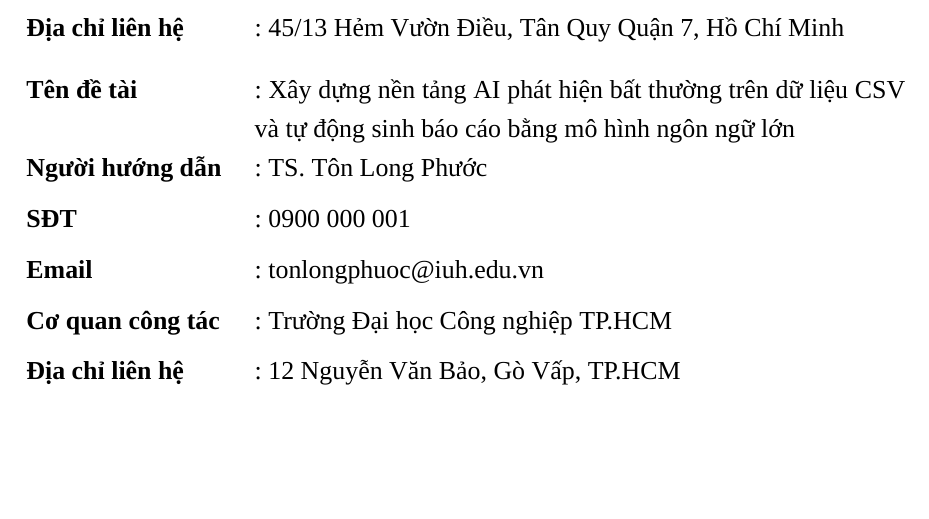
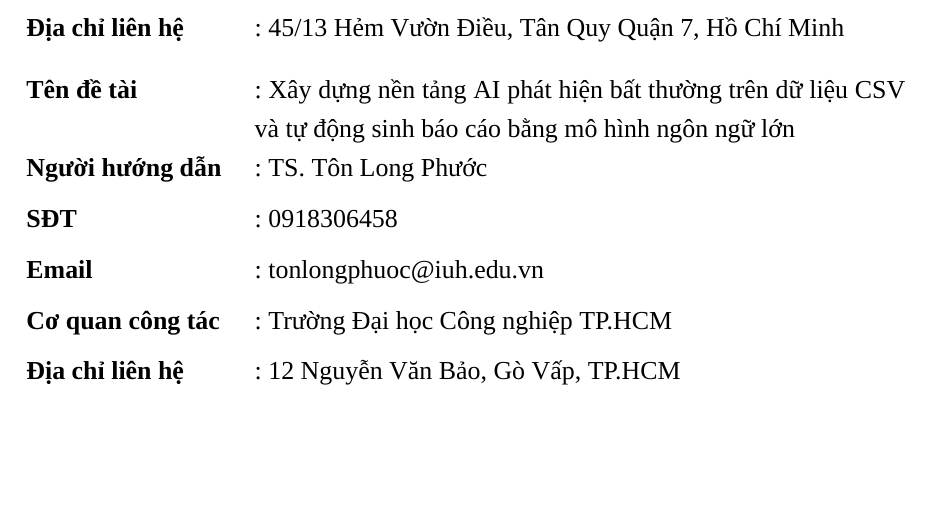
Before and after one commit to canhcutcon/de_cuong_IUH, a LaTeX document (main.tex): part of page 2 of 45, cut so that both start at the same text. Compiled offline with XeLaTeX; a missing font is replaced by an installed copy or a similar font.

Commit message:
chore: update IUH logo and instructor phone number in main document

```diff
--- a/main.tex
+++ b/main.tex
@@ -111,7 +111,7 @@
 \newcommand{\EmailHocVien}{giangvtt24121@pgr.iuh.edu.vn}
 \newcommand{\DiaChiHV}{45/13 Hẻm Vườn Điều, Tân Quy Quận 7, Hồ Chí Minh}
 \newcommand{\TenGVHD}{TS. Tôn Long Phước}
-\newcommand{\SDTGiangVien}{0900 000 001}
+\newcommand{\SDTGiangVien}{0918306458}
 \newcommand{\EmailGiangVien}{tonlongphuoc@iuh.edu.vn}
 \newcommand{\CoQuanGVHD}{Trường Đại học Công nghiệp TP.HCM}
 \newcommand{\DiaChiGVHD}{12 Nguyễn Văn Bảo, Gò Vấp, TP.HCM}
```
Also changed, not shown: figures/logo_IUH.png.
